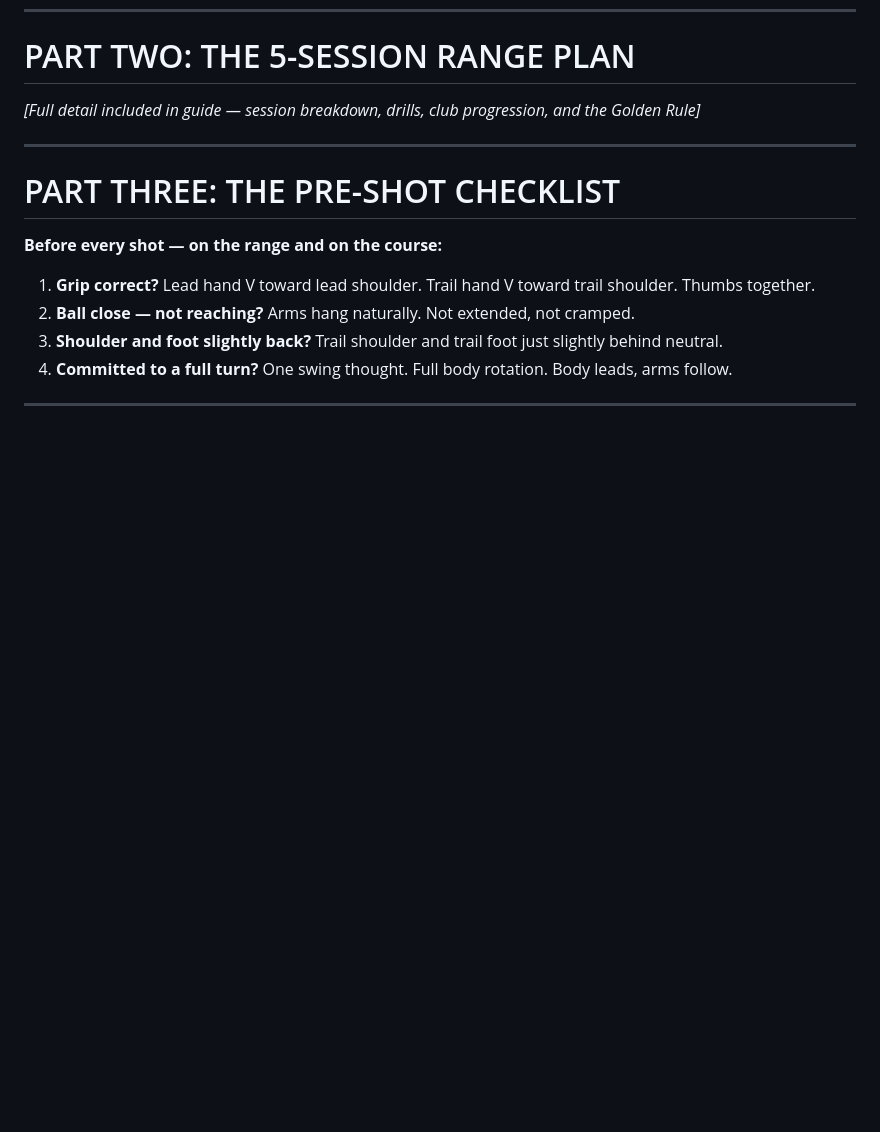
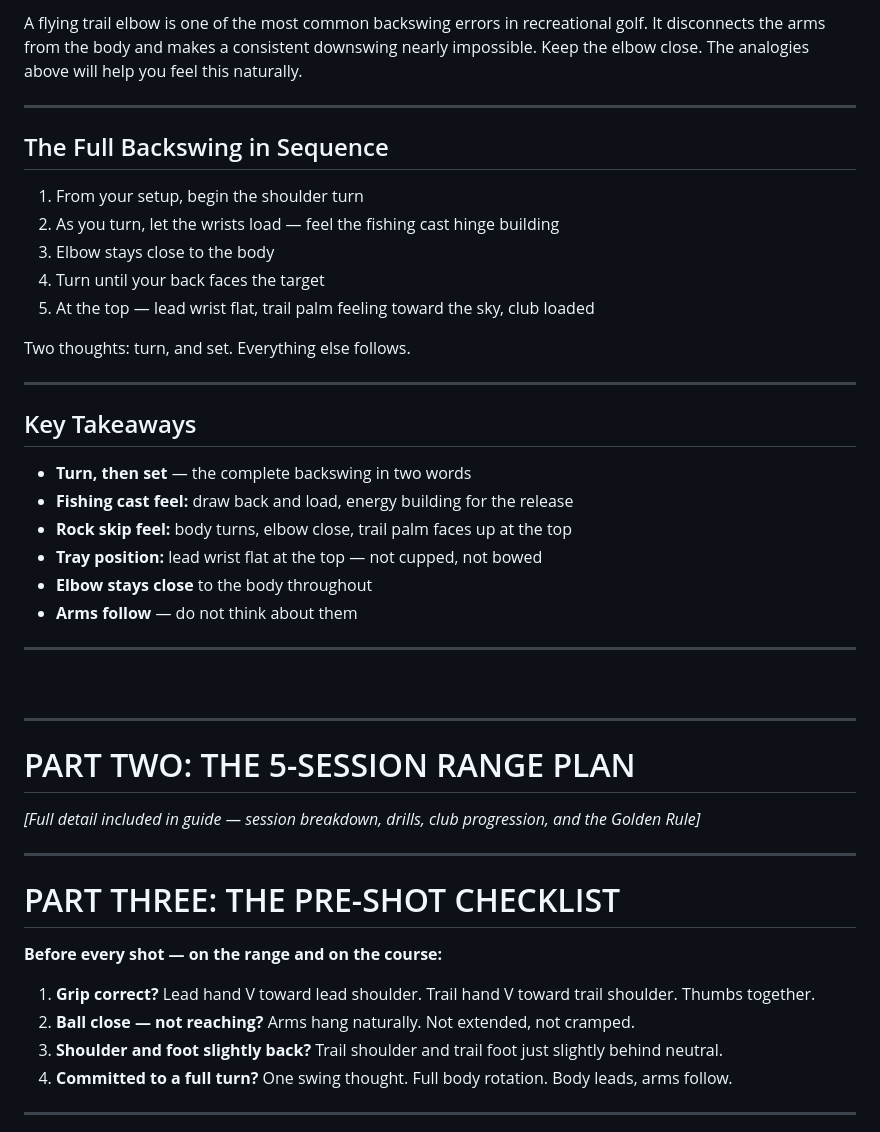
Before and after one commit to mthompsm/Golf-Site, a Markdown page: _project/pdf-draft.md, the part around one of its changes. GitHub-like rendering; blank space fills up the shorter version.

```diff
--- a/_project/pdf-draft.md
+++ b/_project/pdf-draft.md
@@ -596,3 +688,37 @@ tells you exactly what you need to work on.
+A flying trail elbow is one of the most common backswing errors in
+recreational golf. It disconnects the arms from the body and makes
+a consistent downswing nearly impossible. Keep the elbow close.
+The analogies above will help you feel this naturally.
+
+---
+
+## The Full Backswing in Sequence
+
+1. From your setup, begin the shoulder turn
+2. As you turn, let the wrists load — feel the fishing cast hinge building
+3. Elbow stays close to the body
+4. Turn until your back faces the target
+5. At the top — lead wrist flat, trail palm feeling toward the sky, club loaded
+
+Two thoughts: turn, and set. Everything else follows.
+
+---
+
+## Key Takeaways
+
+- **Turn, then set** — the complete backswing in two words
+- **Fishing cast feel:** draw back and load, energy building for the release
+- **Rock skip feel:** body turns, elbow close, trail palm faces up at the top
+- **Tray position:** lead wrist flat at the top — not cupped, not bowed
+- **Elbow stays close** to the body throughout
+- **Arms follow** — do not think about them
+
+---
+
+&nbsp;
+
+---
+
 # PART TWO: THE 5-SESSION RANGE PLAN
 
 *[Full detail included in guide — session breakdown, drills, club
```
Also changed, not shown: other parts of _project/pdf-draft.md (+92 -0 lines).
